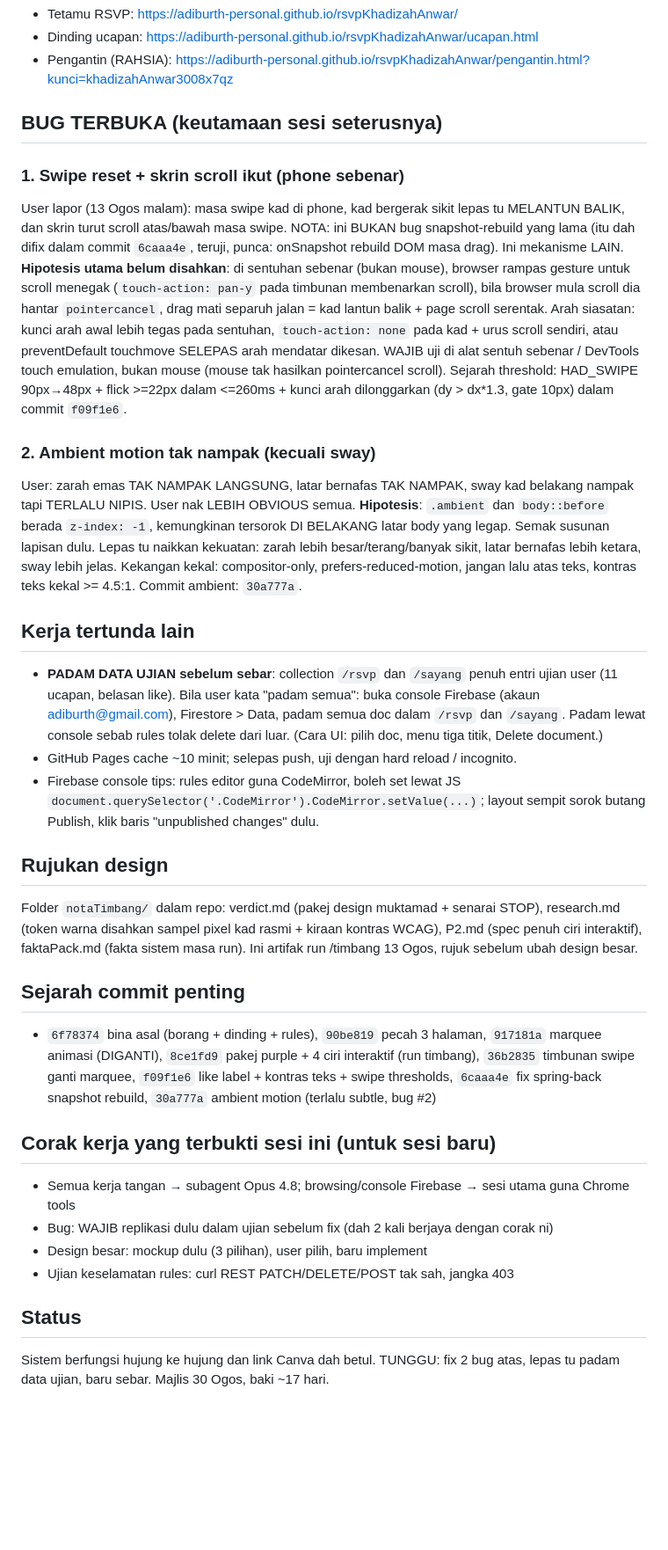
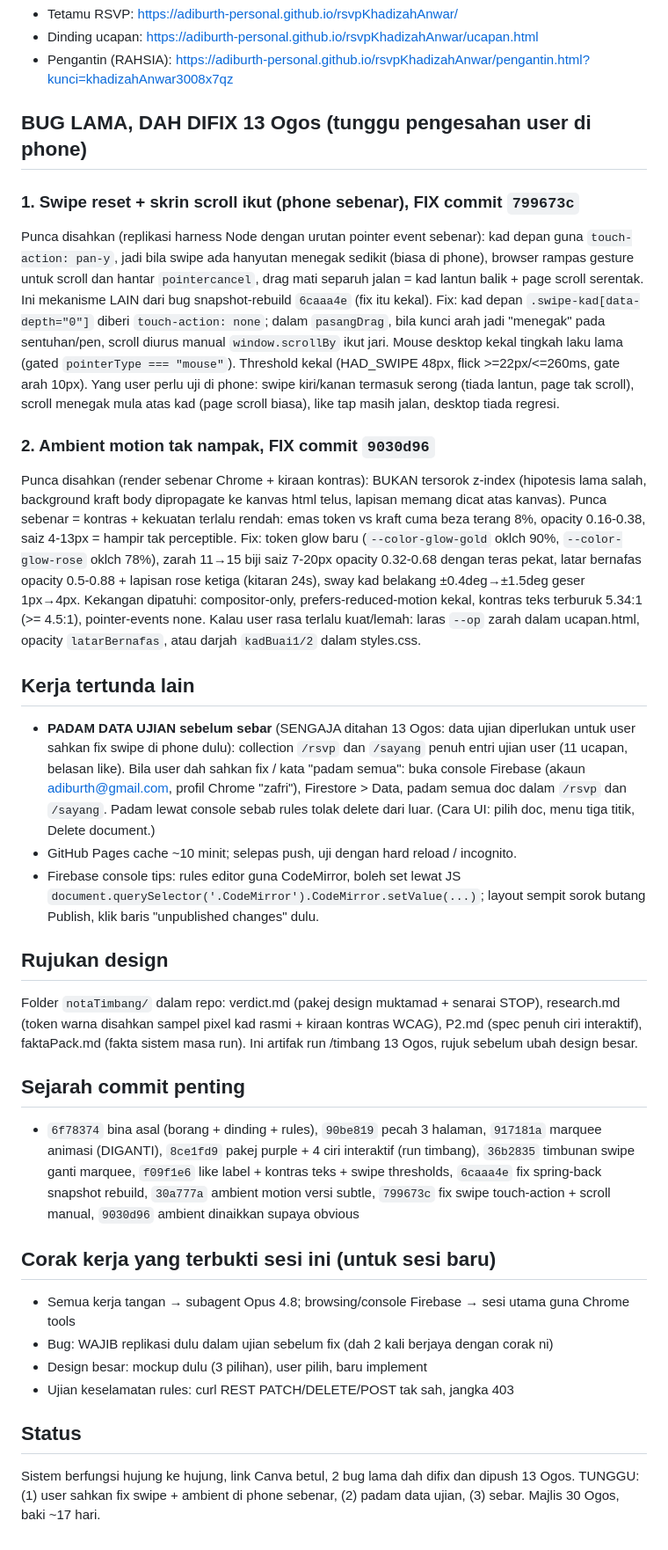
Before and after one commit to adiburth-personal/rsvpKhadizahAnwar, a Markdown page: HANDOVER.md, the part around one of its changes. Shown at 88% size. Drawn GitHub-style; blank space fills up the shorter version.

Commit message:
HANDOVER: 2 bug difix (swipe 799673c, ambient 9030d96), tunggu pengesahan phone
Co-Authored-By: Claude Fable 5 <noreply@anthropic.com>

```diff
--- a/HANDOVER.md
+++ b/HANDOVER.md
@@ -22,19 +22,20 @@ Website RSVP + dinding ucapan untuk majlis kahwin **Khadizah Binti Razali & Muha
 - Dinding ucapan: https://adiburth-personal.github.io/rsvpKhadizahAnwar/ucapan.html
 - Pengantin (RAHSIA): https://adiburth-personal.github.io/rsvpKhadizahAnwar/pengantin.html?kunci=khadizahAnwar3008x7qz
 
-## BUG TERBUKA (keutamaan sesi seterusnya)
+## BUG LAMA, DAH DIFIX 13 Ogos (tunggu pengesahan user di phone)
 
-### 1. Swipe reset + skrin scroll ikut (phone sebenar)
-User lapor (13 Ogos malam): masa swipe kad di phone, kad bergerak sikit lepas tu MELANTUN BALIK, dan skrin turut scroll atas/bawah masa swipe. NOTA: ini BUKAN bug snapshot-rebuild yang lama (itu dah difix dalam commit `6caaa4e`, teruji, punca: onSnapshot rebuild DOM masa drag). Ini mekanisme LAIN.
-**Hipotesis utama belum disahkan**: di sentuhan sebenar (bukan mouse), browser rampas gesture untuk scroll menegak (`touch-action: pan-y` pada timbunan membenarkan scroll), bila browser mula scroll dia hantar `pointercancel`, drag mati separuh jalan = kad lantun balik + page scroll serentak. Arah siasatan: kunci arah awal lebih tegas pada sentuhan, `touch-action: none` pada kad + urus scroll sendiri, atau preventDefault touchmove SELEPAS arah mendatar dikesan. WAJIB uji di alat sentuh sebenar / DevTools touch emulation, bukan mouse (mouse tak hasilkan pointercancel scroll).
-Sejarah threshold: HAD_SWIPE 90px→48px + flick >=22px dalam <=260ms + kunci arah dilonggarkan (dy > dx*1.3, gate 10px) dalam commit `f09f1e6`.
+### 1. Swipe reset + skrin scroll ikut (phone sebenar), FIX commit `799673c`
+Punca disahkan (replikasi harness Node dengan urutan pointer event sebenar): kad depan guna `touch-action: pan-y`, jadi bila swipe ada hanyutan menegak sedikit (biasa di phone), browser rampas gesture untuk scroll dan hantar `pointercancel`, drag mati separuh jalan = kad lantun balik + page scroll serentak. Ini mekanisme LAIN dari bug snapshot-rebuild `6caaa4e` (fix itu kekal).
+Fix: kad depan `.swipe-kad[data-depth="0"]` diberi `touch-action: none`; dalam `pasangDrag`, bila kunci arah jadi "menegak" pada sentuhan/pen, scroll diurus manual `window.scrollBy` ikut jari. Mouse desktop kekal tingkah laku lama (gated `pointerType === "mouse"`). Threshold kekal (HAD_SWIPE 48px, flick >=22px/<=260ms, gate arah 10px).
+Yang user perlu uji di phone: swipe kiri/kanan termasuk serong (tiada lantun, page tak scroll), scroll menegak mula atas kad (page scroll biasa), like tap masih jalan, desktop tiada regresi.
 
-### 2. Ambient motion tak nampak (kecuali sway)
-User: zarah emas TAK NAMPAK LANGSUNG, latar bernafas TAK NAMPAK, sway kad belakang nampak tapi TERLALU NIPIS. User nak LEBIH OBVIOUS semua.
-**Hipotesis**: `.ambient` dan `body::before` berada `z-index: -1`, kemungkinan tersorok DI BELAKANG latar body yang legap. Semak susunan lapisan dulu. Lepas tu naikkan kekuatan: zarah lebih besar/terang/banyak sikit, latar bernafas lebih ketara, sway lebih jelas. Kekangan kekal: compositor-only, prefers-reduced-motion, jangan lalu atas teks, kontras teks kekal >= 4.5:1. Commit ambient: `30a777a`.
+### 2. Ambient motion tak nampak, FIX commit `9030d96`
+Punca disahkan (render sebenar Chrome + kiraan kontras): BUKAN tersorok z-index (hipotesis lama salah, background kraft body dipropagate ke kanvas html telus, lapisan memang dicat atas kanvas). Punca sebenar = kontras + kekuatan terlalu rendah: emas token vs kraft cuma beza terang 8%, opacity 0.16-0.38, saiz 4-13px = hampir tak perceptible.
+Fix: token glow baru (`--color-glow-gold` oklch 90%, `--color-glow-rose` oklch 78%), zarah 11→15 biji saiz 7-20px opacity 0.32-0.68 dengan teras pekat, latar bernafas opacity 0.5-0.88 + lapisan rose ketiga (kitaran 24s), sway kad belakang ±0.4deg→±1.5deg geser 1px→4px. Kekangan dipatuhi: compositor-only, prefers-reduced-motion kekal, kontras teks terburuk 5.34:1 (>= 4.5:1), pointer-events none.
+Kalau user rasa terlalu kuat/lemah: laras `--op` zarah dalam ucapan.html, opacity `latarBernafas`, atau darjah `kadBuai1/2` dalam styles.css.
 
 ## Kerja tertunda lain
-- **PADAM DATA UJIAN sebelum sebar**: collection `/rsvp` dan `/sayang` penuh entri ujian user (11 ucapan, belasan like). Bila user kata "padam semua": buka console Firebase (akaun adiburth@gmail.com), Firestore > Data, padam semua doc dalam `/rsvp` dan `/sayang`. Padam lewat console sebab rules tolak delete dari luar. (Cara UI: pilih doc, menu tiga titik, Delete document.)
+- **PADAM DATA UJIAN sebelum sebar** (SENGAJA ditahan 13 Ogos: data ujian diperlukan untuk user sahkan fix swipe di phone dulu): collection `/rsvp` dan `/sayang` penuh entri ujian user (11 ucapan, belasan like). Bila user dah sahkan fix / kata "padam semua": buka console Firebase (akaun adiburth@gmail.com, profil Chrome "zafri"), Firestore > Data, padam semua doc dalam `/rsvp` dan `/sayang`. Padam lewat console sebab rules tolak delete dari luar. (Cara UI: pilih doc, menu tiga titik, Delete document.)
 - GitHub Pages cache ~10 minit; selepas push, uji dengan hard reload / incognito.
 - Firebase console tips: rules editor guna CodeMirror, boleh set lewat JS `document.querySelector('.CodeMirror').CodeMirror.setValue(...)`; layout sempit sorok butang Publish, klik baris "unpublished changes" dulu.
 
@@ -42,7 +43,7 @@ User: zarah emas TAK NAMPAK LANGSUNG, latar bernafas TAK NAMPAK, sway kad belaka
 Folder `notaTimbang/` dalam repo: verdict.md (pakej design muktamad + senarai STOP), research.md (token warna disahkan sampel pixel kad rasmi + kiraan kontras WCAG), P2.md (spec penuh ciri interaktif), faktaPack.md (fakta sistem masa run). Ini artifak run /timbang 13 Ogos, rujuk sebelum ubah design besar.
 
 ## Sejarah commit penting
-- `6f78374` bina asal (borang + dinding + rules), `90be819` pecah 3 halaman, `917181a` marquee animasi (DIGANTI), `8ce1fd9` pakej purple + 4 ciri interaktif (run timbang), `36b2835` timbunan swipe ganti marquee, `f09f1e6` like label + kontras teks + swipe thresholds, `6caaa4e` fix spring-back snapshot rebuild, `30a777a` ambient motion (terlalu subtle, bug #2)
+- `6f78374` bina asal (borang + dinding + rules), `90be819` pecah 3 halaman, `917181a` marquee animasi (DIGANTI), `8ce1fd9` pakej purple + 4 ciri interaktif (run timbang), `36b2835` timbunan swipe ganti marquee, `f09f1e6` like label + kontras teks + swipe thresholds, `6caaa4e` fix spring-back snapshot rebuild, `30a777a` ambient motion versi subtle, `799673c` fix swipe touch-action + scroll manual, `9030d96` ambient dinaikkan supaya obvious
 
 ## Corak kerja yang terbukti sesi ini (untuk sesi baru)
 - Semua kerja tangan → subagent Opus 4.8; browsing/console Firebase → sesi utama guna Chrome tools
@@ -51,4 +52,4 @@ Folder `notaTimbang/` dalam repo: verdict.md (pakej design muktamad + senarai ST
 - Ujian keselamatan rules: curl REST PATCH/DELETE/POST tak sah, jangka 403
 
 ## Status
-Sistem berfungsi hujung ke hujung dan link Canva dah betul. TUNGGU: fix 2 bug atas, lepas tu padam data ujian, baru sebar. Majlis 30 Ogos, baki ~17 hari.
+Sistem berfungsi hujung ke hujung, link Canva betul, 2 bug lama dah difix dan dipush 13 Ogos. TUNGGU: (1) user sahkan fix swipe + ambient di phone sebenar, (2) padam data ujian, (3) sebar. Majlis 30 Ogos, baki ~17 hari.
```
Also changed, not shown: other parts of HANDOVER.md (+1 -1 lines).
